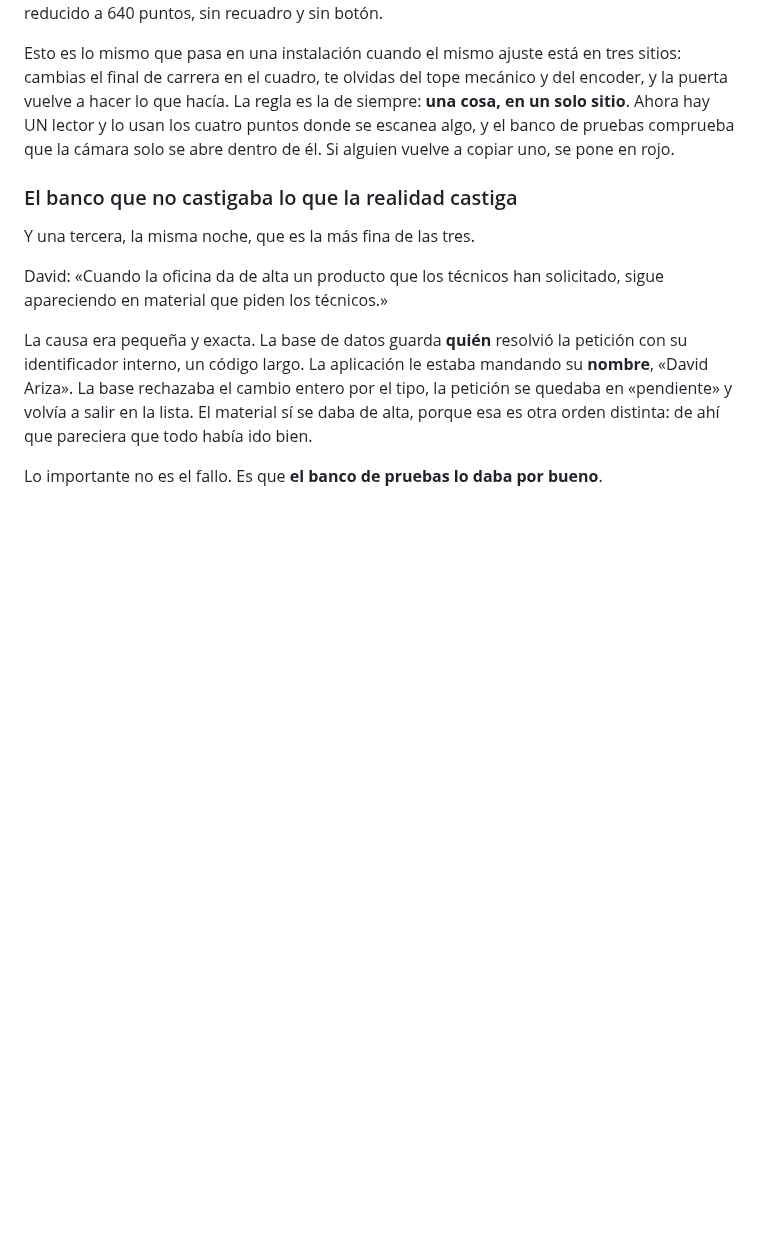
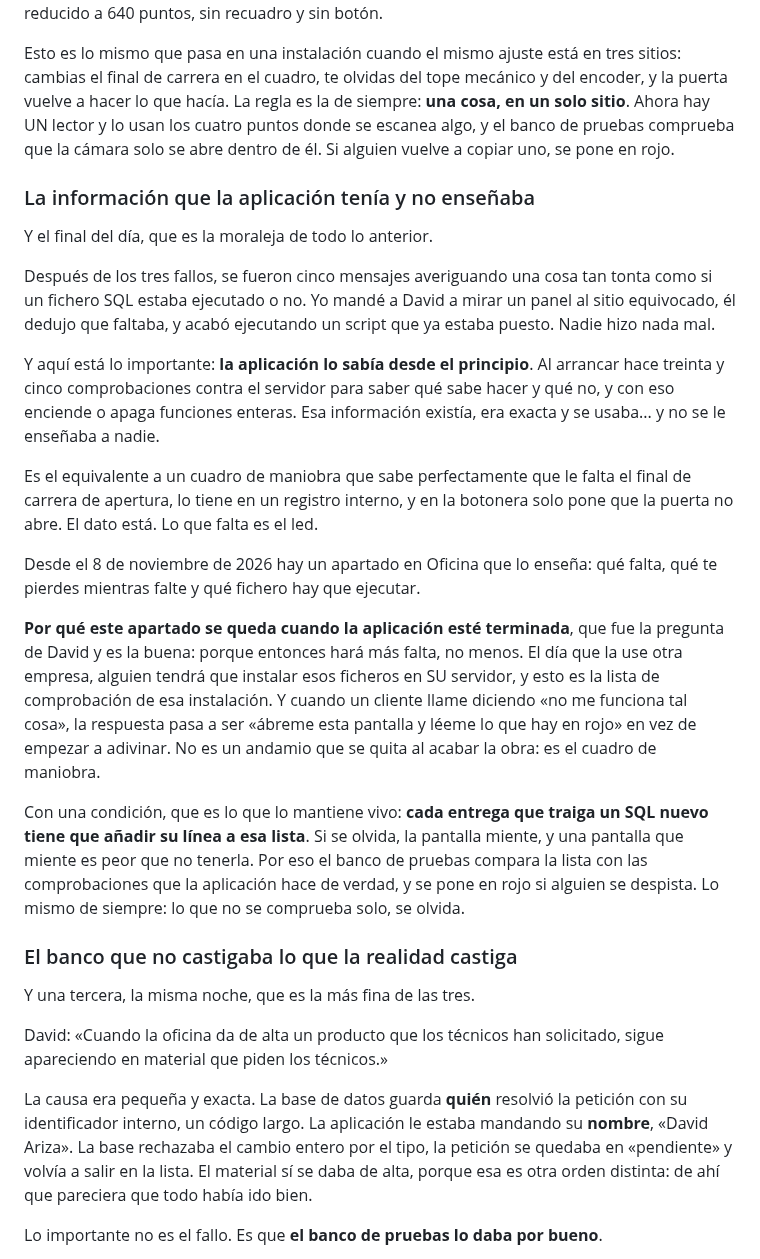
Before and after one commit to lascumbreselpuerto/ariza, a Markdown page: manuales/formacion.md, the part around one of its changes. Rendered like a GitHub page; blank space fills up the shorter version.

```diff
--- a/manuales/formacion.md
+++ b/manuales/formacion.md
@@ -626,6 +626,43 @@ cuatro puntos donde se escanea algo, y el banco de pruebas comprueba que la
 cámara solo se abre dentro de él. Si alguien vuelve a copiar uno, se pone en
 rojo.
 
+### La información que la aplicación tenía y no enseñaba
+
+Y el final del día, que es la moraleja de todo lo anterior.
+
+Después de los tres fallos, se fueron cinco mensajes averiguando una cosa tan
+tonta como si un fichero SQL estaba ejecutado o no. Yo mandé a David a mirar un
+panel al sitio equivocado, él dedujo que faltaba, y acabó ejecutando un script
+que ya estaba puesto. Nadie hizo nada mal.
+
+Y aquí está lo importante: **la aplicación lo sabía desde el principio**. Al
+arrancar hace treinta y cinco comprobaciones contra el servidor para saber qué
+sabe hacer y qué no, y con eso enciende o apaga funciones enteras. Esa
+información existía, era exacta y se usaba... y no se le enseñaba a nadie.
+
+Es el equivalente a un cuadro de maniobra que sabe perfectamente que le falta
+el final de carrera de apertura, lo tiene en un registro interno, y en la
+botonera solo pone que la puerta no abre. El dato está. Lo que falta es el
+led.
+
+Desde el 8 de noviembre de 2026 hay un apartado en Oficina que lo enseña: qué
+falta, qué te pierdes mientras falte y qué fichero hay que ejecutar.
+
+**Por qué este apartado se queda cuando la aplicación esté terminada**, que fue
+la pregunta de David y es la buena: porque entonces hará más falta, no menos.
+El día que la use otra empresa, alguien tendrá que instalar esos ficheros en SU
+servidor, y esto es la lista de comprobación de esa instalación. Y cuando un
+cliente llame diciendo «no me funciona tal cosa», la respuesta pasa a ser
+«ábreme esta pantalla y léeme lo que hay en rojo» en vez de empezar a adivinar.
+No es un andamio que se quita al acabar la obra: es el cuadro de maniobra.
+
+Con una condición, que es lo que lo mantiene vivo: **cada entrega que traiga un
+SQL nuevo tiene que añadir su línea a esa lista**. Si se olvida, la pantalla
+miente, y una pantalla que miente es peor que no tenerla. Por eso el banco de
+pruebas compara la lista con las comprobaciones que la aplicación hace de
+verdad, y se pone en rojo si alguien se despista. Lo mismo de siempre: lo que
+no se comprueba solo, se olvida.
+
 ### El banco que no castigaba lo que la realidad castiga
 
 Y una tercera, la misma noche, que es la más fina de las tres.
```
Also changed, not shown: other parts of manuales/formacion.md (+2 -2 lines), manuales/tecnico.md (+24 -2 lines).
